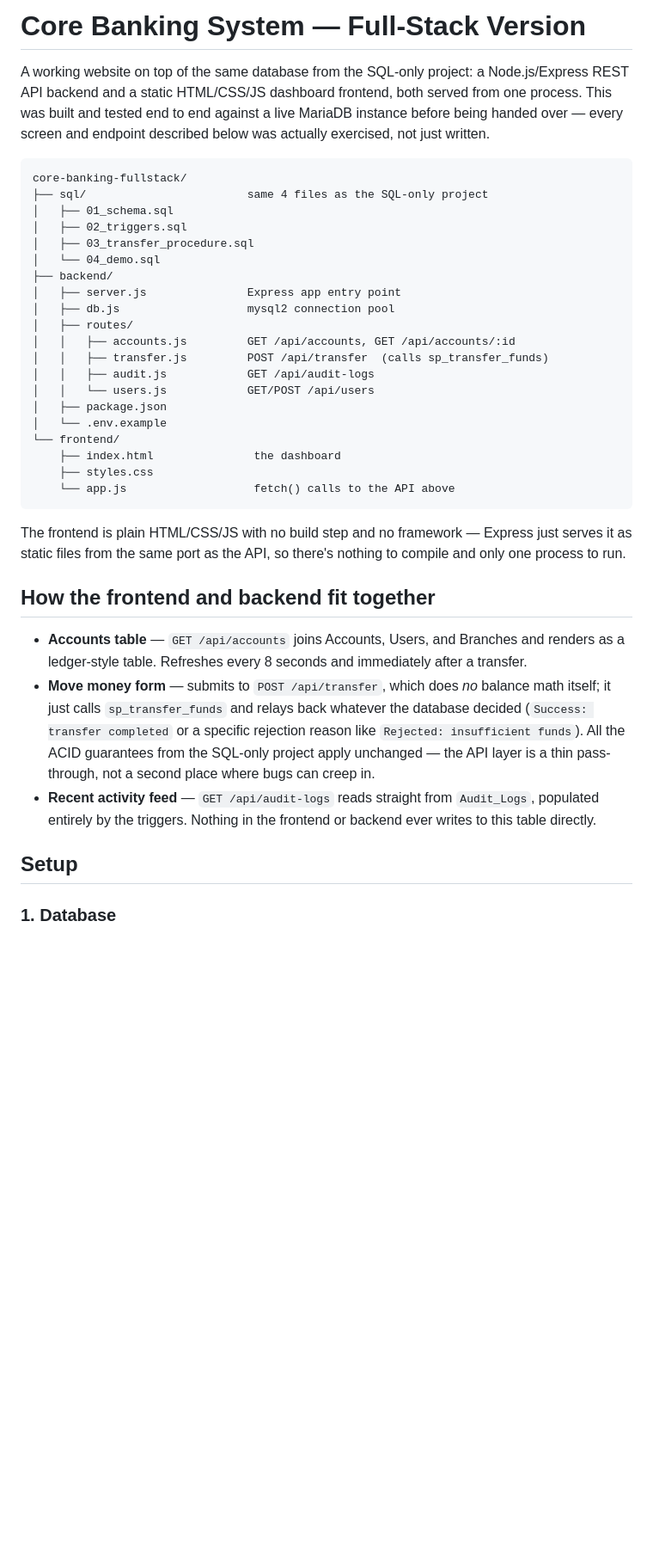
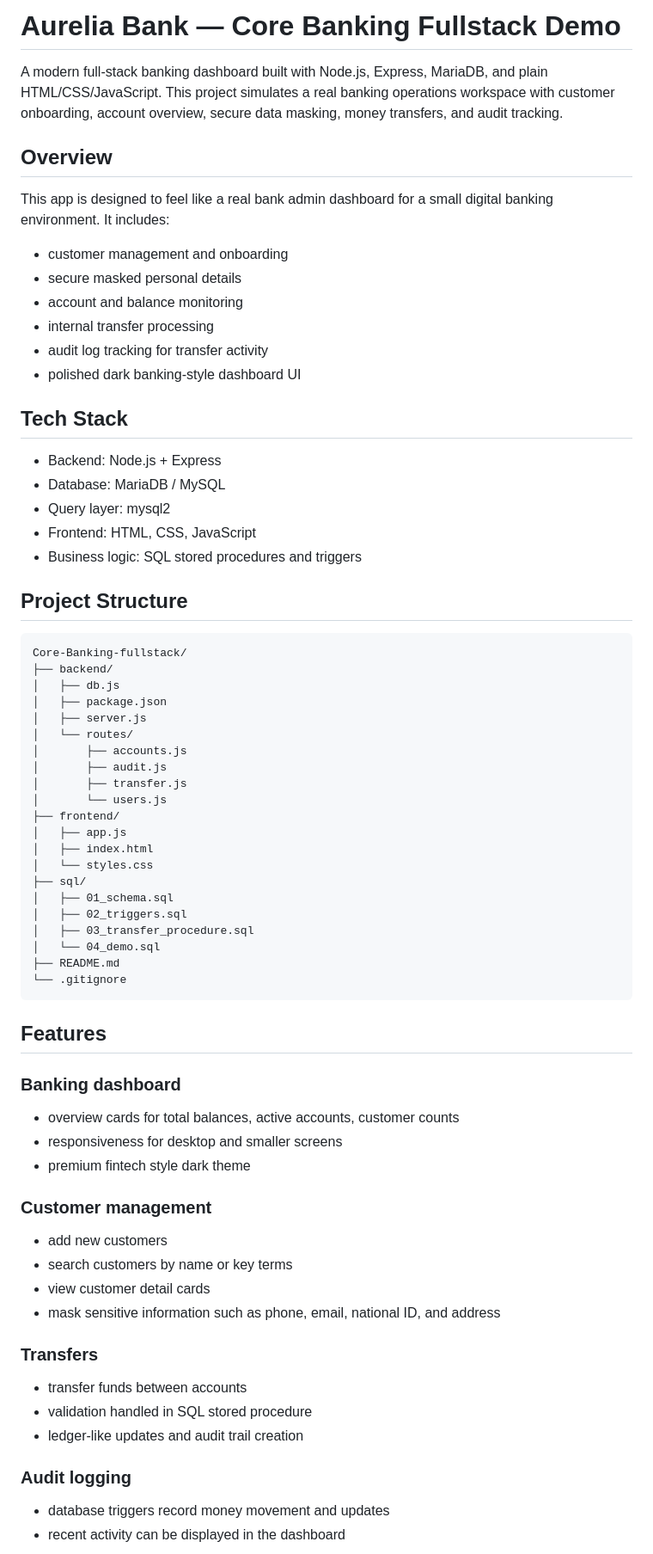
Before and after one commit to Jayanth-S-18/Core-Banking-fullstack, a Markdown page: README.md, the part around one of its changes. Shown at 86% size. Rendered like a GitHub page; blank space fills up the shorter version.

Commit message:
Update banking project README and documentation

````diff
--- a/README.md
+++ b/README.md
@@ -1,54 +1,71 @@
-# Core Banking System — Full-Stack Version
+# Aurelia Bank — Core Banking Fullstack Demo
 
-A working website on top of the same database from the SQL-only project:
-a Node.js/Express REST API backend and a static HTML/CSS/JS dashboard
-frontend, both served from one process. This was built and tested end to
-end against a live MariaDB instance before being handed over — every screen
-and endpoint described below was actually exercised, not just written.
+A modern full-stack banking dashboard built with Node.js, Express, MariaDB, and plain HTML/CSS/JavaScript. This project simulates a real banking operations workspace with customer onboarding, account overview, secure data masking, money transfers, and audit tracking.
 
-```
-core-banking-fullstack/
-├── sql/                        same 4 files as the SQL-only project
+## Overview
+
+This app is designed to feel like a real bank admin dashboard for a small digital banking environment. It includes:
+
+- customer management and onboarding
+- secure masked personal details
+- account and balance monitoring
+- internal transfer processing
+- audit log tracking for transfer activity
+- polished dark banking-style dashboard UI
+
+## Tech Stack
+
+- Backend: Node.js + Express
+- Database: MariaDB / MySQL
+- Query layer: mysql2
+- Frontend: HTML, CSS, JavaScript
+- Business logic: SQL stored procedures and triggers
+
+## Project Structure
+
+```text
+Core-Banking-fullstack/
+├── backend/
+│   ├── db.js
+│   ├── package.json
+│   ├── server.js
+│   └── routes/
+│       ├── accounts.js
+│       ├── audit.js
+│       ├── transfer.js
+│       └── users.js
+├── frontend/
+│   ├── app.js
+│   ├── index.html
+│   └── styles.css
+├── sql/
 │   ├── 01_schema.sql
 │   ├── 02_triggers.sql
 │   ├── 03_transfer_procedure.sql
 │   └── 04_demo.sql
-├── backend/
-│   ├── server.js               Express app entry point
-│   ├── db.js                   mysql2 connection pool
-│   ├── routes/
-│   │   ├── accounts.js         GET /api/accounts, GET /api/accounts/:id
-│   │   ├── transfer.js         POST /api/transfer  (calls sp_transfer_funds)
-│   │   ├── audit.js            GET /api/audit-logs
-│   │   └── users.js            GET/POST /api/users
-│   ├── package.json
-│   └── .env.example
-└── frontend/
-    ├── index.html               the dashboard
-    ├── styles.css
-    └── app.js                   fetch() calls to the API above
+├── README.md
+└── .gitignore
 ```
 
-The frontend is plain HTML/CSS/JS with no build step and no framework —
-Express just serves it as static files from the same port as the API, so
-there's nothing to compile and only one process to run.
+## Features
 
-## How the frontend and backend fit together
+### Banking dashboard
+- overview cards for total balances, active accounts, customer counts
+- responsiveness for desktop and smaller screens
+- premium fintech style dark theme
 
-- **Accounts table** — `GET /api/accounts` joins Accounts, Users, and
-  Branches and renders as a ledger-style table. Refreshes every 8 seconds
-  and immediately after a transfer.
-- **Move money form** — submits to `POST /api/transfer`, which does *no*
-  balance math itself; it just calls `sp_transfer_funds` and relays back
-  whatever the database decided (`Success: transfer completed` or a
-  specific rejection reason like `Rejected: insufficient funds`). All the
-  ACID guarantees from the SQL-only project apply unchanged — the API layer
-  is a thin pass-through, not a second place where bugs can creep in.
-- **Recent activity feed** — `GET /api/audit-logs` reads straight from
-  `Audit_Logs`, populated entirely by the triggers. Nothing in the frontend
-  or backend ever writes to this table directly.
+### Customer management
+- add new customers
+- search customers by name or key terms
+- view customer detail cards
+- mask sensitive information such as phone, email, national ID, and address
 
-## Setup
+### Transfers
+- transfer funds between accounts
+- validation handled in SQL stored procedure
+- ledger-like updates and audit trail creation
 
-### 1. Database
+### Audit logging
+- database triggers record money movement and updates
+- recent activity can be displayed in the dashboard
 
````
Also changed, not shown: other parts of README.md (+86 -51 lines).
